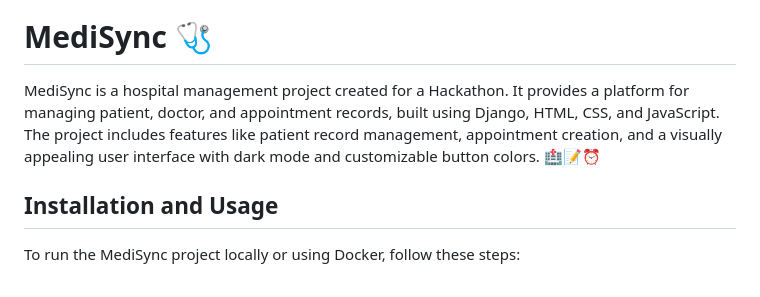
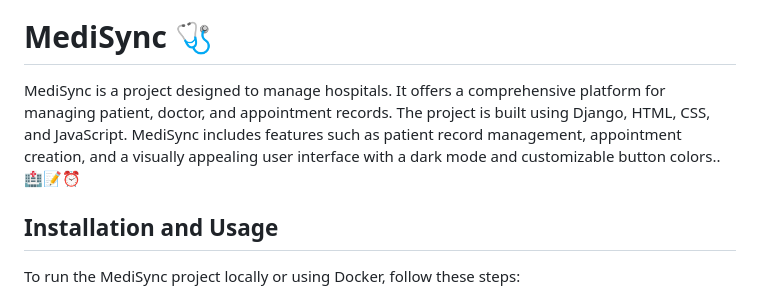
Before and after one commit to samadpls/MediSync, a Markdown page: README.md, the part around the change. Rendered like a GitHub page.

```diff
--- a/README.md
+++ b/README.md
@@ -3,7 +3,7 @@
 
 # MediSync 🩺
 
-MediSync is a hospital management project created for a Hackathon. It provides a platform for managing patient, doctor, and appointment records, built using Django, HTML, CSS, and JavaScript. The project includes features like patient record management, appointment creation, and a visually appealing user interface with dark mode and customizable button colors. 🏥📝⏰
+MediSync is a project designed to manage hospitals. It offers a comprehensive platform for managing patient, doctor, and appointment records. The project is built using Django, HTML, CSS, and JavaScript. MediSync includes features such as patient record management, appointment creation, and a visually appealing user interface with a dark mode and customizable button colors.. 🏥📝⏰
 
 ## Installation and Usage
 
```
